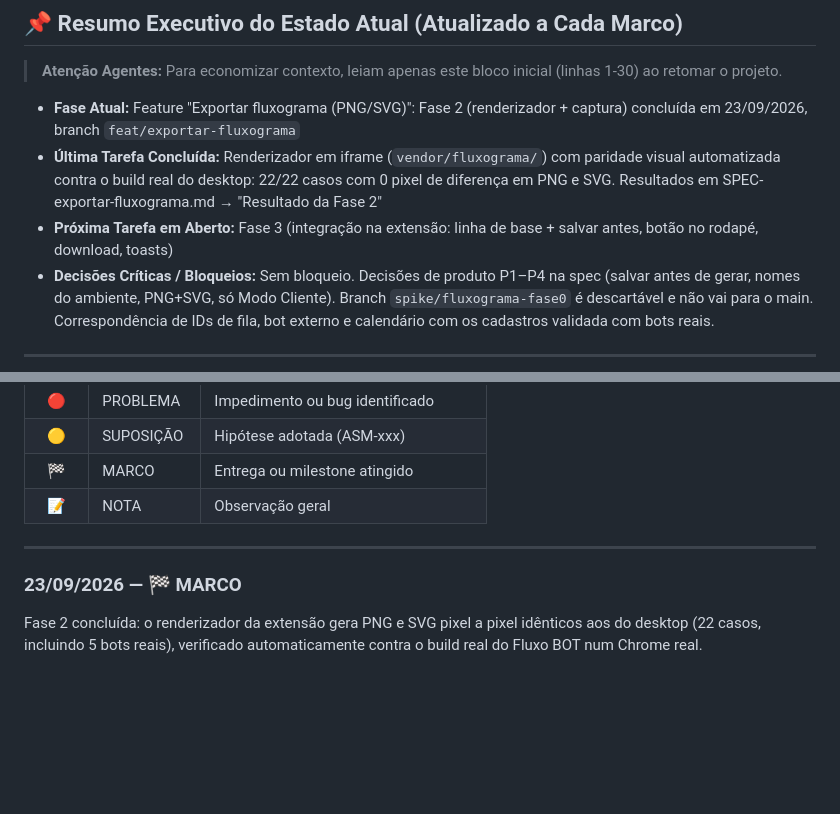
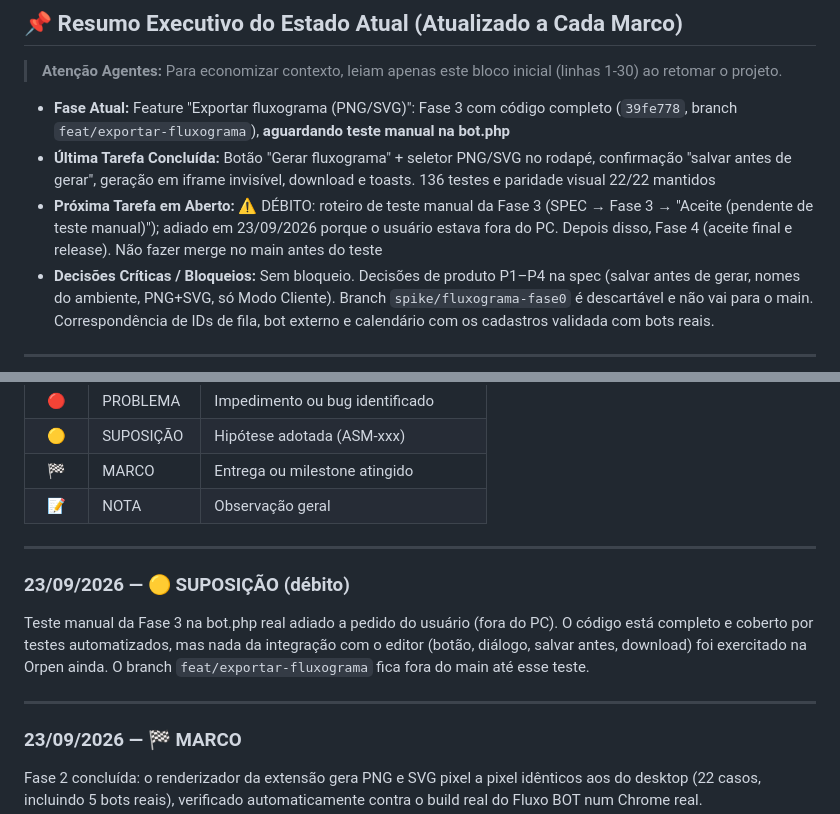
Before and after one commit to GabrielLima66/editorbot, a Markdown page: .project/log.md, 2 parts joined by grey strips. Rendered like a GitHub page; blank space fills up the shorter version.

Commit message:
docs: registra teste manual da Fase 3 como pendencia
Co-Authored-By: Claude Opus 5.5 <noreply@anthropic.com>

```diff
--- a/.project/log.md
+++ b/.project/log.md
@@ -4,9 +4,9 @@ Iniciado em: 17/09/2026, 17:18:57
 
 ## 📌 Resumo Executivo do Estado Atual (Atualizado a Cada Marco)
 > **Atenção Agentes:** Para economizar contexto, leiam apenas este bloco inicial (linhas 1-30) ao retomar o projeto.
-- **Fase Atual:** Feature "Exportar fluxograma (PNG/SVG)": Fase 2 (renderizador + captura) concluída em 23/09/2026, branch `feat/exportar-fluxograma`
-- **Última Tarefa Concluída:** Renderizador em iframe (`vendor/fluxograma/`) com paridade visual automatizada contra o build real do desktop: 22/22 casos com 0 pixel de diferença em PNG e SVG. Resultados em SPEC-exportar-fluxograma.md → "Resultado da Fase 2"
-- **Próxima Tarefa em Aberto:** Fase 3 (integração na extensão: linha de base + salvar antes, botão no rodapé, download, toasts)
+- **Fase Atual:** Feature "Exportar fluxograma (PNG/SVG)": Fase 3 com código completo (`39fe778`, branch `feat/exportar-fluxograma`), **aguardando teste manual na bot.php**
+- **Última Tarefa Concluída:** Botão "Gerar fluxograma" + seletor PNG/SVG no rodapé, confirmação "salvar antes de gerar", geração em iframe invisível, download e toasts. 136 testes e paridade visual 22/22 mantidos
+- **Próxima Tarefa em Aberto:** ⚠️ DÉBITO: roteiro de teste manual da Fase 3 (SPEC → Fase 3 → "Aceite (pendente de teste manual)"); adiado em 23/09/2026 porque o usuário estava fora do PC. Depois disso, Fase 4 (aceite final e release). Não fazer merge no main antes do teste
 - **Decisões Críticas / Bloqueios:** Sem bloqueio. Decisões de produto P1–P4 na spec (salvar antes de gerar, nomes do ambiente, PNG+SVG, só Modo Cliente). Branch `spike/fluxograma-fase0` é descartável e não vai para o main. Correspondência de IDs de fila, bot externo e calendário com os cadastros validada com bots reais.
 
 ---
@@ -25,6 +25,11 @@ Iniciado em: 17/09/2026, 17:18:57
 ---
 
 <!-- LOG_ENTRIES -->
+### 23/09/2026 — 🟡 SUPOSIÇÃO (débito)
+
+Teste manual da Fase 3 na bot.php real adiado a pedido do usuário (fora do PC). O código está completo e coberto por testes automatizados, mas nada da integração com o editor (botão, diálogo, salvar antes, download) foi exercitado na Orpen ainda. O branch `feat/exportar-fluxograma` fica fora do main até esse teste.
+
+---
 ### 23/09/2026 — 🏁 MARCO
 
 Fase 2 concluída: o renderizador da extensão gera PNG e SVG pixel a pixel idênticos aos do desktop (22 casos, incluindo 5 bots reais), verificado automaticamente contra o build real do Fluxo BOT num Chrome real.
```
Also changed, not shown: SPEC-exportar-fluxograma.md (+3 -1 lines).
